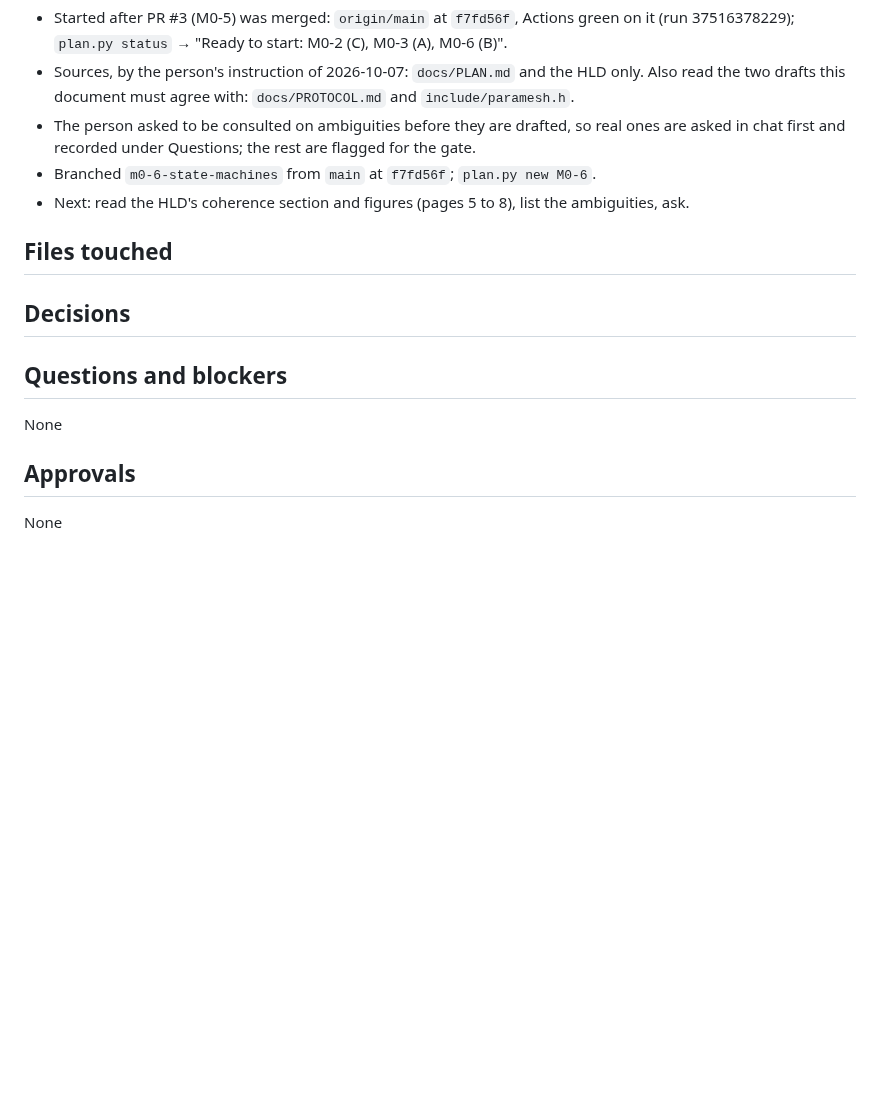
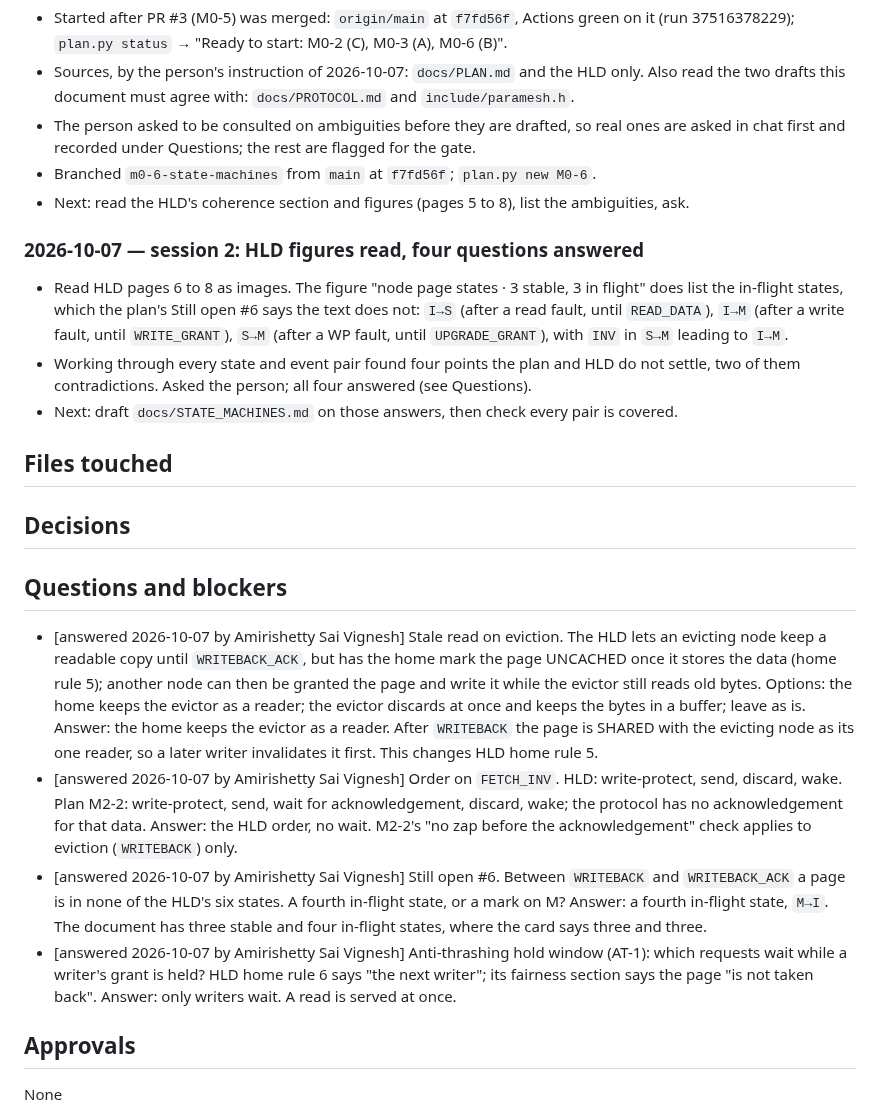
Before and after one commit to Group21-Computer-Networks/Paramesh, a Markdown page: docs/logs/M0-6.md, the part around the change. Rendered like a GitHub page; blank space fills up the shorter version.

Commit message:
M0-6: log the HLD reading and four answered questions
Co-Authored-By: Claude Opus 5.5 <noreply@anthropic.com>

```diff
--- a/docs/logs/M0-6.md
+++ b/docs/logs/M0-6.md
@@ -45,6 +45,16 @@ and the next step.
 - Branched `m0-6-state-machines` from `main` at `f7fd56f`; `plan.py new M0-6`.
 - Next: read the HLD's coherence section and figures (pages 5 to 8), list the ambiguities, ask.
 
+### 2026-10-07 — session 2: HLD figures read, four questions answered
+
+- Read HLD pages 6 to 8 as images. The figure "node page states · 3 stable, 3 in flight" does
+  list the in-flight states, which the plan's Still open #6 says the text does not: `I→S`
+  (after a read fault, until `READ_DATA`), `I→M` (after a write fault, until `WRITE_GRANT`),
+  `S→M` (after a WP fault, until `UPGRADE_GRANT`), with `INV` in `S→M` leading to `I→M`.
+- Working through every state and event pair found four points the plan and HLD do not
+  settle, two of them contradictions. Asked the person; all four answered (see Questions).
+- Next: draft `docs/STATE_MACHINES.md` on those answers, then check every pair is covered.
+
 ## Files touched
 
 <!--
@@ -68,7 +78,26 @@ Each item starts with [open] or [answered YYYY-MM-DD by <who>], followed by the
 once answered, the answer. M0 drafting tasks may also use [for gate] for a Still-open point
 drafted for the person to decide at the M0 gate. Write "None" if there are none.
 -->
-None
+- [answered 2026-10-07 by Amirishetty Sai Vignesh] Stale read on eviction. The HLD lets an
+  evicting node keep a readable copy until `WRITEBACK_ACK`, but has the home mark the page
+  UNCACHED once it stores the data (home rule 5); another node can then be granted the page
+  and write it while the evictor still reads old bytes. Options: the home keeps the evictor as
+  a reader; the evictor discards at once and keeps the bytes in a buffer; leave as is. Answer:
+  the home keeps the evictor as a reader. After `WRITEBACK` the page is SHARED with the
+  evicting node as its one reader, so a later writer invalidates it first. This changes HLD
+  home rule 5.
+- [answered 2026-10-07 by Amirishetty Sai Vignesh] Order on `FETCH_INV`. HLD: write-protect,
+  send, discard, wake. Plan M2-2: write-protect, send, wait for acknowledgement, discard, wake;
+  the protocol has no acknowledgement for that data. Answer: the HLD order, no wait. M2-2's
+  "no zap before the acknowledgement" check applies to eviction (`WRITEBACK`) only.
+- [answered 2026-10-07 by Amirishetty Sai Vignesh] Still open #6. Between `WRITEBACK` and
+  `WRITEBACK_ACK` a page is in none of the HLD's six states. A fourth in-flight state, or a
+  mark on M? Answer: a fourth in-flight state, `M→I`. The document has three stable and four
+  in-flight states, where the card says three and three.
+- [answered 2026-10-07 by Amirishetty Sai Vignesh] Anti-thrashing hold window (AT-1): which
+  requests wait while a writer's grant is held? HLD home rule 6 says "the next writer"; its
+  fairness section says the page "is not taken back". Answer: only writers wait. A read is
+  served at once.
 
 ## Approvals
 
```
